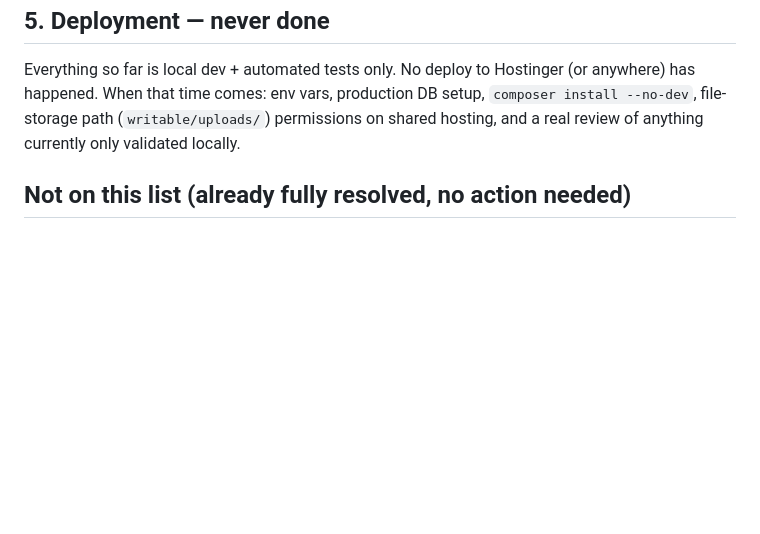
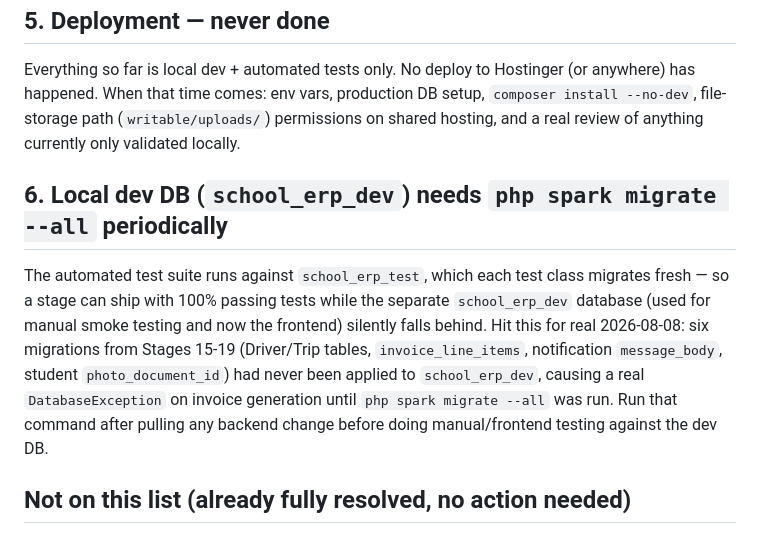
Before and after one commit to preetamkumar017/School-Management-System-CI4, a Markdown page: docs/development/Backend-Outstanding-Items.md, the part around the change. Rendered like a GitHub page; blank space fills up the shorter version.

Commit message:
docs: note the dev-DB migration gap found while seeding frontend demo data
Co-Authored-By: Claude Sonnet 5 <noreply@anthropic.com>

```diff
--- a/docs/development/Backend-Outstanding-Items.md
+++ b/docs/development/Backend-Outstanding-Items.md
@@ -62,6 +62,19 @@ production DB setup, `composer install --no-dev`, file-storage path
 (`writable/uploads/`) permissions on shared hosting, and a real review
 of anything currently only validated locally.
 
+## 6. Local dev DB (`school_erp_dev`) needs `php spark migrate --all` periodically
+
+The automated test suite runs against `school_erp_test`, which each
+test class migrates fresh — so a stage can ship with 100% passing tests
+while the separate `school_erp_dev` database (used for manual smoke
+testing and now the frontend) silently falls behind. Hit this for real
+2026-08-08: six migrations from Stages 15-19 (Driver/Trip tables,
+`invoice_line_items`, notification `message_body`, student
+`photo_document_id`) had never been applied to `school_erp_dev`,
+causing a real `DatabaseException` on invoice generation until
+`php spark migrate --all` was run. Run that command after pulling any
+backend change before doing manual/frontend testing against the dev DB.
+
 ## Not on this list (already fully resolved, no action needed)
 
 BR-EXM-007 (board affiliation — already a per-`GradingScheme` column),
```
